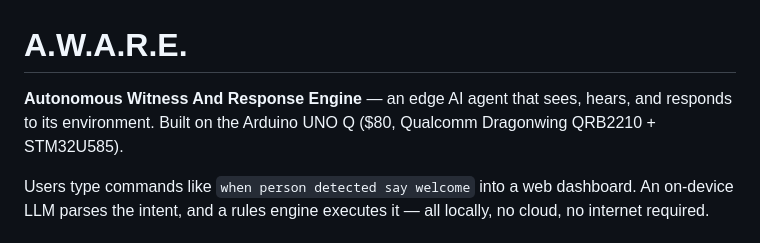
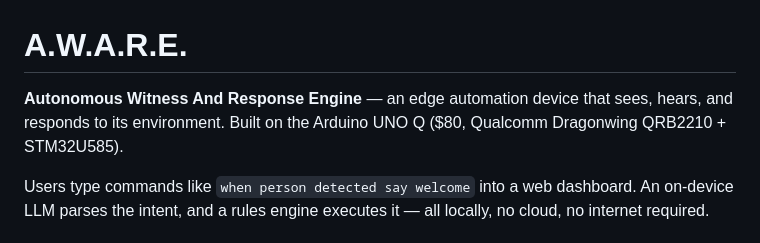
Before and after one commit to HasNate618/AWARE, a Markdown page: README.md, the part around the change. Drawn GitHub-style.

Commit message:
Change 'AI agent' to 'automation device' in README
Updated description to clarify the device type.

```diff
--- a/README.md
+++ b/README.md
@@ -1,6 +1,6 @@
 # A.W.A.R.E.
 
-**Autonomous Witness And Response Engine** — an edge AI agent that sees, hears, and responds to its environment. Built on the Arduino UNO Q ($80, Qualcomm Dragonwing QRB2210 + STM32U585).
+**Autonomous Witness And Response Engine** — an edge automation device that sees, hears, and responds to its environment. Built on the Arduino UNO Q ($80, Qualcomm Dragonwing QRB2210 + STM32U585).
 
 Users type commands like `when person detected say welcome` into a web dashboard. An on-device LLM parses the intent, and a rules engine executes it — all locally, no cloud, no internet required.
 
```
